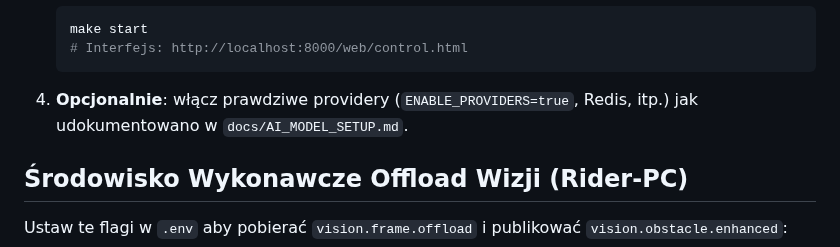
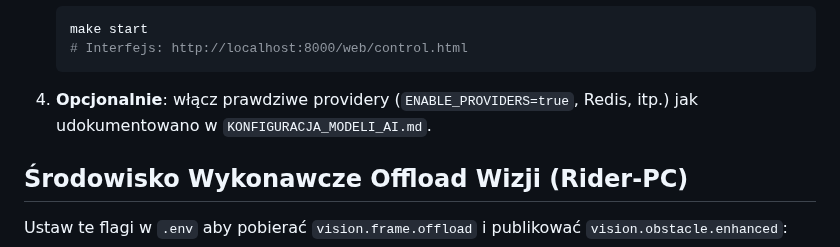
Before and after one commit to mpieniak01/Rider-Pc, a Markdown page: docs_pl/INTEGRACJA_OFFLOAD_PC.md, the part around the change. GitHub-like rendering.

Commit message:
Update docs_pl/INTEGRACJA_OFFLOAD_PC.md
Co-authored-by: Copilot <175728472+Copilot@users.noreply.github.com>

````diff
--- a/docs_pl/INTEGRACJA_OFFLOAD_PC.md
+++ b/docs_pl/INTEGRACJA_OFFLOAD_PC.md
@@ -31,7 +31,7 @@ Rider-Pi udostępnia rejestr providerów (`/api/system/ai-mode`, `/api/providers
    # Interfejs: http://localhost:8000/web/control.html
    ```
 
-4. **Opcjonalnie**: włącz prawdziwe providery (`ENABLE_PROVIDERS=true`, Redis, itp.) jak udokumentowano w `docs/AI_MODEL_SETUP.md`.
+4. **Opcjonalnie**: włącz prawdziwe providery (`ENABLE_PROVIDERS=true`, Redis, itp.) jak udokumentowano w `KONFIGURACJA_MODELI_AI.md`.
 
 ## Środowisko Wykonawcze Offload Wizji (Rider-PC)
 
````
